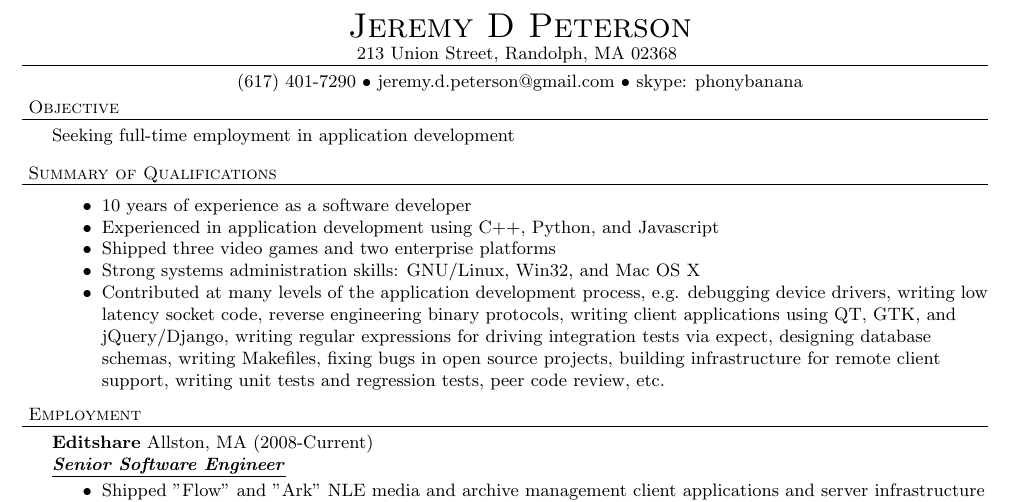
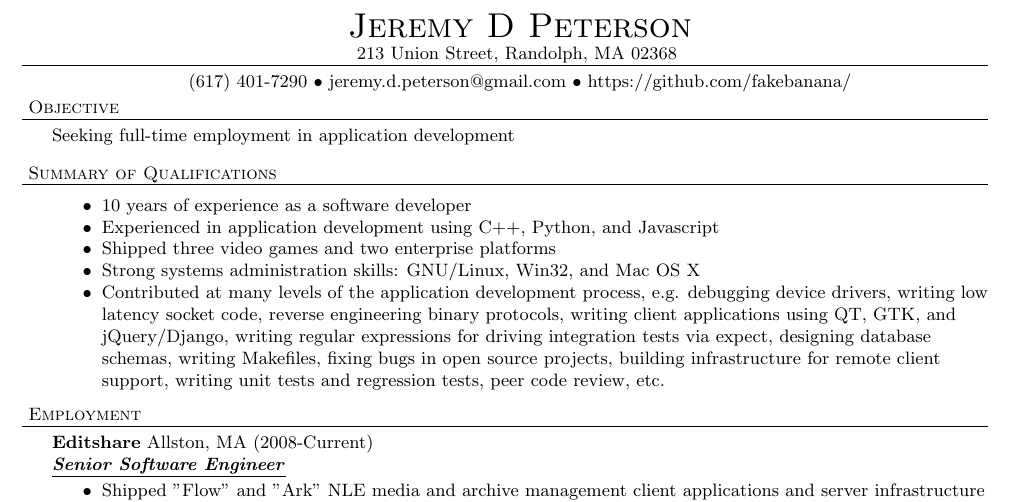
Before and after one commit to fakebanana/Resume, a LaTeX CV (resume.tex): part of the page, cut so that both start at the same text. Compiled offline with pdfLaTeX.

Commit message:
Drop Skype handle in favor of making my resume self-referential

```diff
--- a/resume.tex
+++ b/resume.tex
@@ -46,7 +46,7 @@
 
 \contact{Jeremy D Peterson}
 {213 Union Street, Randolph, MA 02368}
-{(617) 401-7290 $\bullet$ jeremy.d.peterson@gmail.com  $\bullet$ skype: phonybanana }
+{(617) 401-7290 $\bullet$ jeremy.d.peterson@gmail.com  $\bullet$ https://github.com/fakebanana/ }
 
 \header{Objective}
 \objective {Seeking full-time employment in application development}
```
